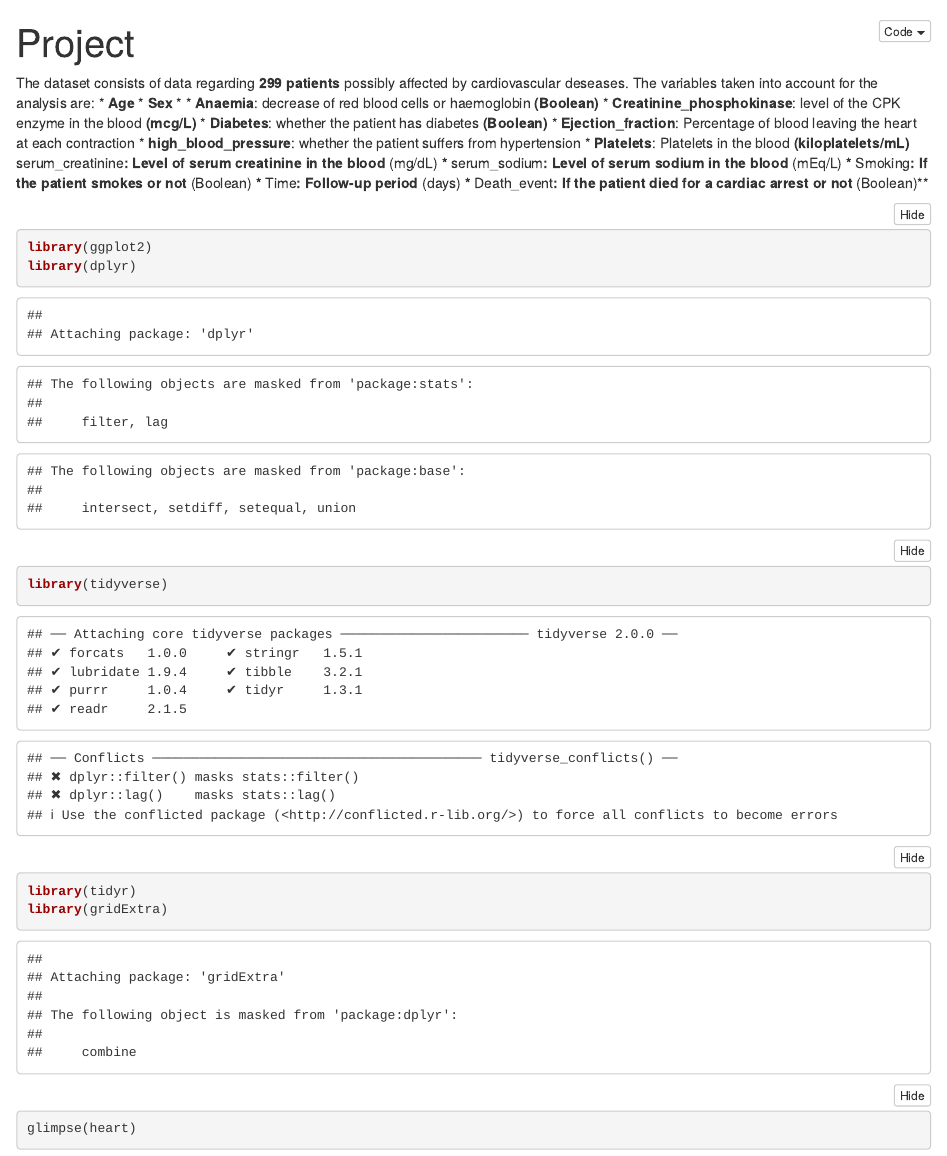
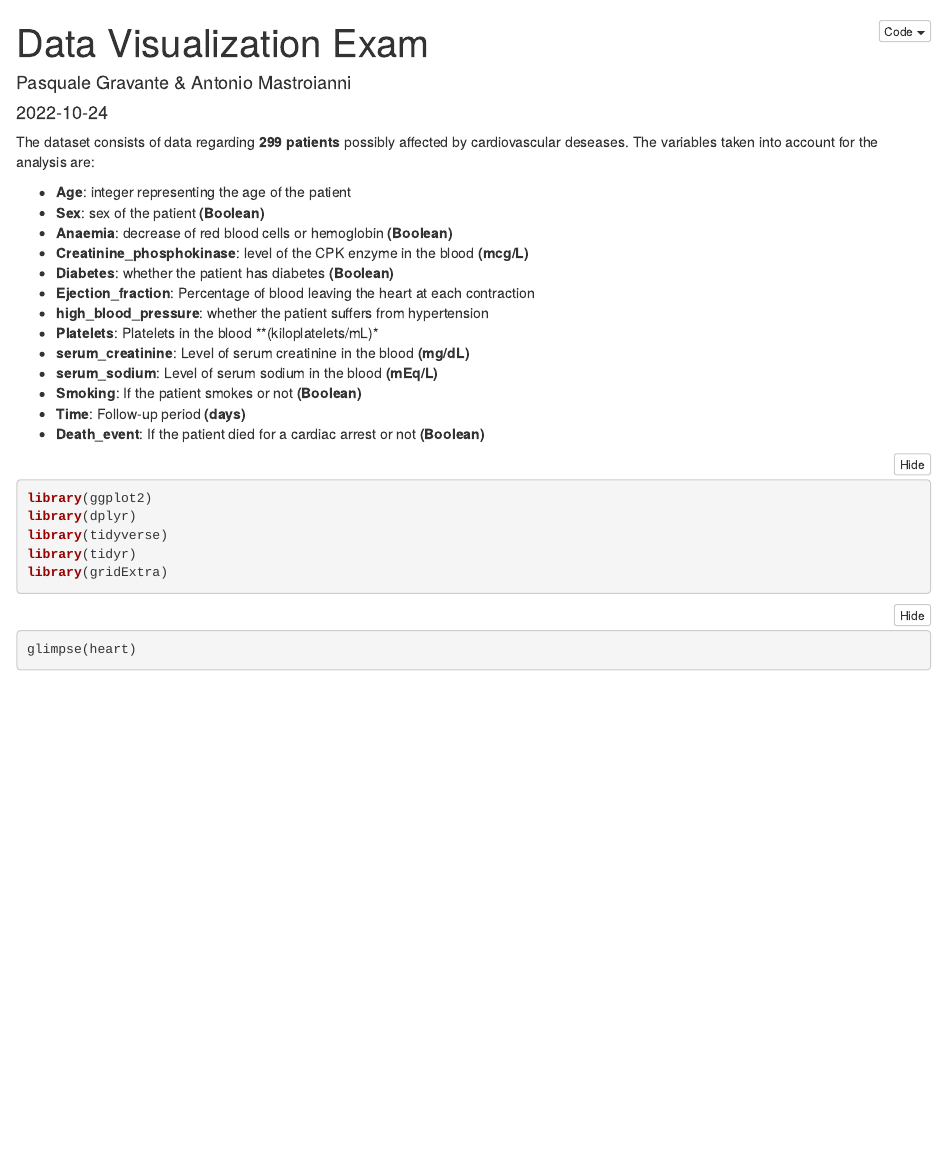
Before and after one commit to Pakyy/Heart-Failure-EDA, an R Markdown document (Data_Visualization_Exam.Rmd): the page in a window 1100 px wide, from its top. Rendered offline with R 4.5, knitr and Pandoc, with nearby package versions; folded parts are opened; some code elsewhere in the file could not run offline.

Commit message:
Update Data_Visualization_Exam.Rmd

````diff
--- a/Data_Visualization_Exam.Rmd
+++ b/Data_Visualization_Exam.Rmd
@@ -1,5 +1,7 @@
 ---
-title: "Project"
+title: "Data Visualization Exam"
+author: "Pasquale Gravante & Antonio Mastroianni"
+date: "2022-10-24"
 output:
   html_document:
     df_print: paged
@@ -8,22 +10,22 @@ output:
 
 The dataset consists of data regarding **299 patients** possibly affected by cardiovascular deseases.
 The variables taken into account for the analysis are:
-* **Age**
-* **Sex**
-*
-* **Anaemia**: decrease of red blood cells or haemoglobin **(Boolean)**
-* **Creatinine_phosphokinase**: level of the CPK enzyme in the blood **(mcg/L)**
-* **Diabetes**: whether the patient has diabetes **(Boolean)**
-* **Ejection_fraction**: Percentage of blood leaving the heart at each contraction
-* **high_blood_pressure**: whether the patient suffers from hypertension
-* **Platelets**: Platelets in the blood **(kiloplatelets/mL)*
-* **serum_creatinine**: Level of serum creatinine in the blood **(mg/dL)**
-* **serum_sodium**: Level of serum sodium in the blood **(mEq/L)**
-* **Smoking**: If the patient smokes or not **(Boolean)**
-* **Time**: Follow-up period **(days)**
-* **Death_event**: If the patient died for a cardiac arrest or not **(Boolean)**
 
-```{r Library}
+*   **Age**: integer representing the age of the patient
+*   **Sex**: sex of the patient **(Boolean)**
+*   **Anaemia**: decrease of red blood cells or hemoglobin **(Boolean)**
+*   **Creatinine_phosphokinase**: level of the CPK enzyme in the blood **(mcg/L)**
+*   **Diabetes**: whether the patient has diabetes **(Boolean)**
+*   **Ejection_fraction**: Percentage of blood leaving the heart at each contraction
+*   **high_blood_pressure**: whether the patient suffers from hypertension
+*   **Platelets**: Platelets in the blood **(kiloplatelets/mL)*
+*   **serum_creatinine**: Level of serum creatinine in the blood **(mg/dL)**
+*   **serum_sodium**: Level of serum sodium in the blood **(mEq/L)**
+*   **Smoking**: If the patient smokes or not **(Boolean)**
+*   **Time**: Follow-up period **(days)**
+*   **Death_event**: If the patient died for a cardiac arrest or not **(Boolean)**
+
+```{r Libraries, echo=TRUE, message=FALSE, warning=FALSE}
 library(ggplot2)
 library(dplyr)
 library(tidyverse)
````
